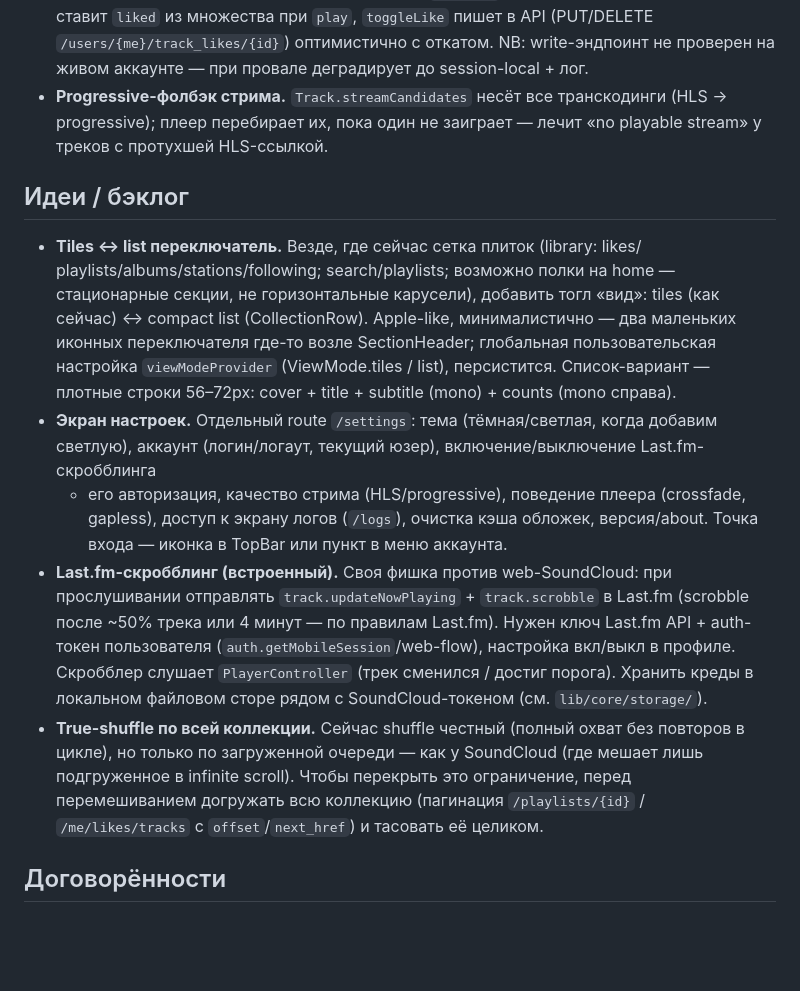
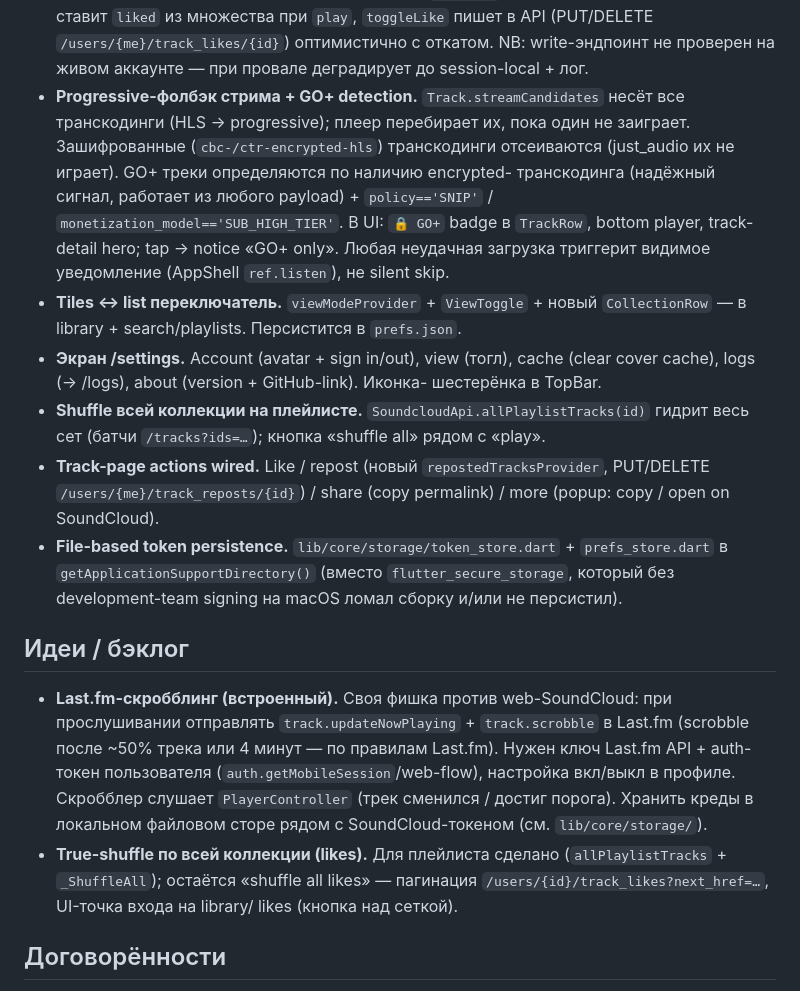
Before and after one commit to alina0x/waveform, a Markdown page: CLAUDE.md, the part around the change. Drawn GitHub-style; blank space fills up the shorter version.

Commit message:
Update CLAUDE.md: mark tile-toggle / settings / shuffle-all / actions as done, leave Last.fm + audio_service + likes-shuffle in backlog
Co-Authored-By: Claude Opus 4.7 (1M context) <noreply@anthropic.com>

```diff
--- a/CLAUDE.md
+++ b/CLAUDE.md
@@ -107,34 +107,40 @@ lib/
   ставит `liked` из множества при `play`, `toggleLike` пишет в API (PUT/DELETE
   `/users/{me}/track_likes/{id}`) оптимистично с откатом. NB: write-эндпоинт не проверен
   на живом аккаунте — при провале деградирует до session-local + лог.
-- **Progressive-фолбэк стрима.** `Track.streamCandidates` несёт все транскодинги
-  (HLS → progressive); плеер перебирает их, пока один не заиграет — лечит «no playable
-  stream» у треков с протухшей HLS-ссылкой.
+- **Progressive-фолбэк стрима + GO+ detection.** `Track.streamCandidates` несёт
+  все транскодинги (HLS → progressive); плеер перебирает их, пока один не
+  заиграет. Зашифрованные (`cbc-/ctr-encrypted-hls`) транскодинги отсеиваются
+  (just_audio их не играет). GO+ треки определяются по наличию encrypted-
+  транскодинга (надёжный сигнал, работает из любого payload) + `policy=='SNIP'`
+  / `monetization_model=='SUB_HIGH_TIER'`. В UI: `🔒 GO+` badge в `TrackRow`,
+  bottom player, track-detail hero; tap → notice «GO+ only». Любая неудачная
+  загрузка триггерит видимое уведомление (AppShell `ref.listen`), не silent skip.
+- **Tiles ↔ list переключатель.** `viewModeProvider` + `ViewToggle` + новый
+  `CollectionRow` — в library + search/playlists. Персистится в `prefs.json`.
+- **Экран /settings.** Account (avatar + sign in/out), view (тогл), cache
+  (clear cover cache), logs (→ /logs), about (version + GitHub-link). Иконка-
+  шестерёнка в TopBar.
+- **Shuffle всей коллекции на плейлисте.** `SoundcloudApi.allPlaylistTracks(id)`
+  гидрит весь сет (батчи `/tracks?ids=…`); кнопка «shuffle all» рядом с «play».
+- **Track-page actions wired.** Like / repost (новый `repostedTracksProvider`,
+  PUT/DELETE `/users/{me}/track_reposts/{id}`) / share (copy permalink) / more
+  (popup: copy / open on SoundCloud).
+- **File-based token persistence.** `lib/core/storage/token_store.dart` +
+  `prefs_store.dart` в `getApplicationSupportDirectory()` (вместо
+  `flutter_secure_storage`, который без development-team signing на macOS
+  ломал сборку и/или не персистил).
 
 ## Идеи / бэклог
-- **Tiles ↔ list переключатель.** Везде, где сейчас сетка плиток (library: likes/
-  playlists/albums/stations/following; search/playlists; возможно полки на home —
-  стационарные секции, не горизонтальные карусели), добавить тогл «вид»: tiles
-  (как сейчас) ↔ compact list (CollectionRow). Apple-like, минималистично — два
-  маленьких иконных переключателя где-то возле SectionHeader; глобальная
-  пользовательская настройка `viewModeProvider` (ViewMode.tiles / list),
-  персистится. Список-вариант — плотные строки 56–72px: cover + title +
-  subtitle (mono) + counts (mono справа).
-- **Экран настроек.** Отдельный route `/settings`: тема (тёмная/светлая, когда добавим
-  светлую), аккаунт (логин/логаут, текущий юзер), включение/выключение Last.fm-скробблинга
-  + его авторизация, качество стрима (HLS/progressive), поведение плеера (crossfade, gapless),
-  доступ к экрану логов (`/logs`), очистка кэша обложек, версия/about. Точка входа — иконка
-  в TopBar или пункт в меню аккаунта.
 - **Last.fm-скробблинг (встроенный).** Своя фишка против web-SoundCloud: при прослушивании
   отправлять `track.updateNowPlaying` + `track.scrobble` в Last.fm (scrobble после ~50% трека
   или 4 минут — по правилам Last.fm). Нужен ключ Last.fm API + auth-токен пользователя
   (`auth.getMobileSession`/web-flow), настройка вкл/выкл в профиле. Скробблер слушает
   `PlayerController` (трек сменился / достиг порога). Хранить креды в локальном
   файловом сторе рядом с SoundCloud-токеном (см. `lib/core/storage/`).
-- **True-shuffle по всей коллекции.** Сейчас shuffle честный (полный охват без повторов в цикле),
-  но только по загруженной очереди — как у SoundCloud (где мешает лишь подгруженное в infinite
-  scroll). Чтобы перекрыть это ограничение, перед перемешиванием догружать всю коллекцию
-  (пагинация `/playlists/{id}` / `/me/likes/tracks` с `offset`/`next_href`) и тасовать её целиком.
+- **True-shuffle по всей коллекции (likes).** Для плейлиста сделано
+  (`allPlaylistTracks` + `_ShuffleAll`); остаётся «shuffle all likes» —
+  пагинация `/users/{id}/track_likes?next_href=…`, UI-точка входа на library/
+  likes (кнопка над сеткой).
 
 ## Договорённости
 - Feature-first структура
```
